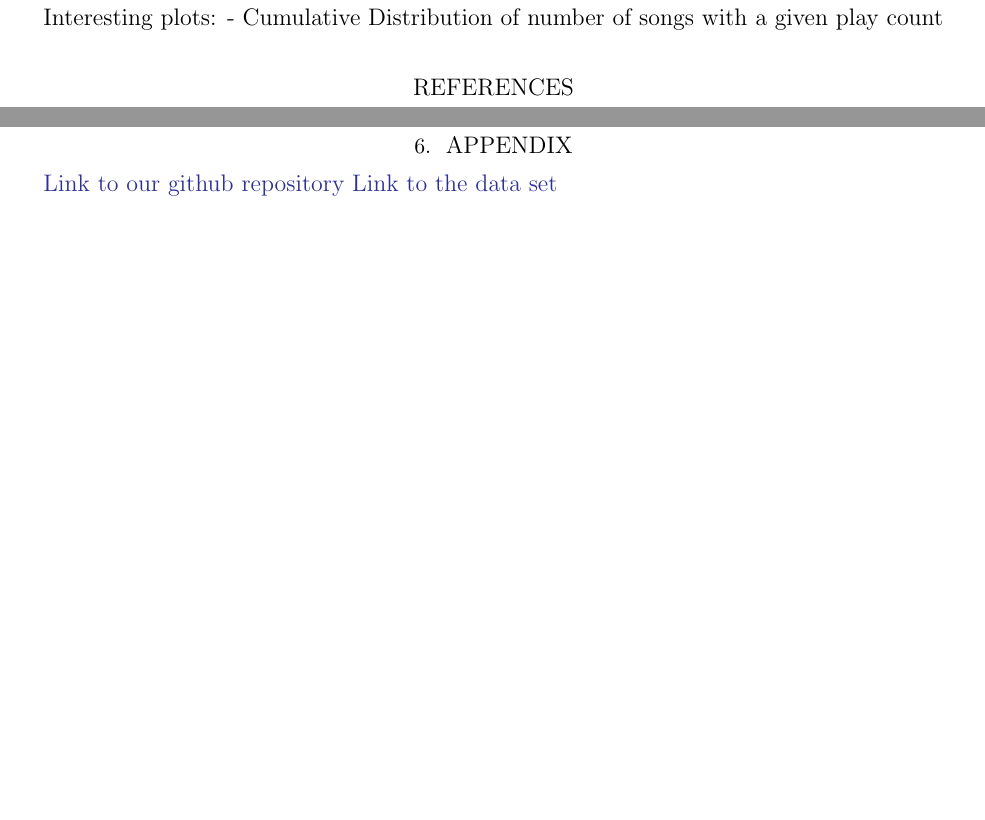
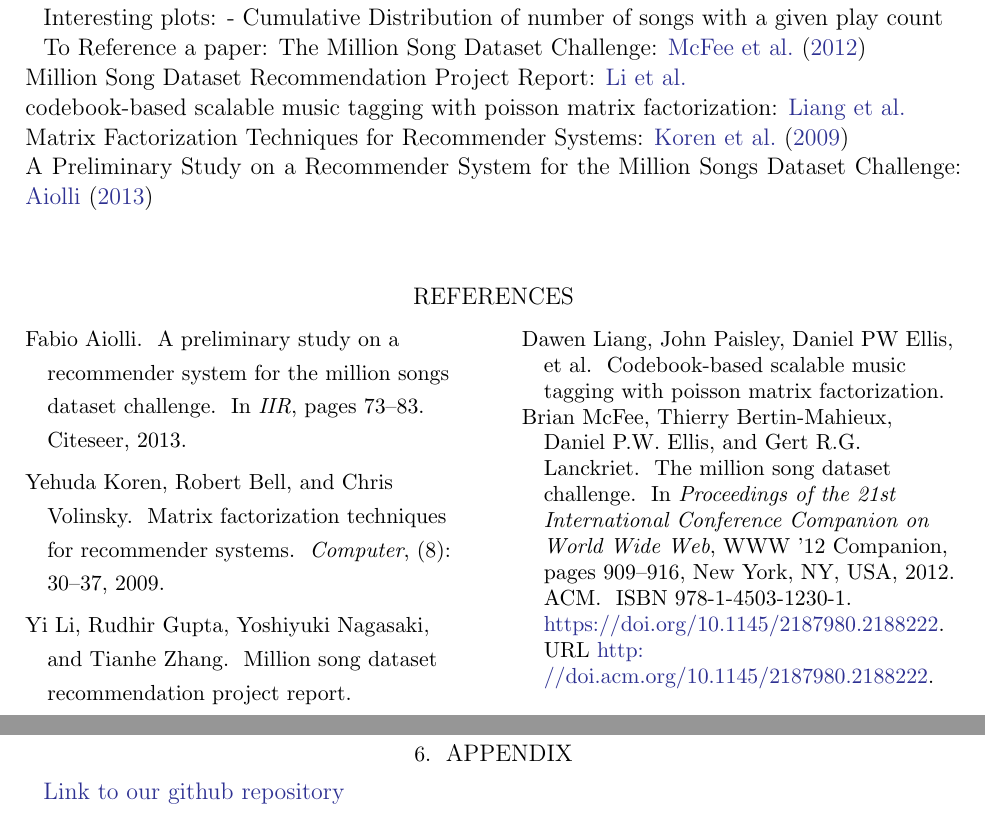
Before and after one commit to eringrand/musicanalysis, a LaTeX paper (writeup/MSDgroupwriteup.tex): two parts of pages 4 and 5 of 5, joined at a grey line, cut so that both start at the same text, the shorter picture padded with empty space. Compiled offline with pdfLaTeX; an older LaTeX class or package is replaced by its successor; a missing bibliography style is replaced by a similar one.

Commit message:
added ref notes

```diff
--- a/writeup/MSDgroupwriteup.tex
+++ b/writeup/MSDgroupwriteup.tex
@@ -169,12 +169,19 @@
 Interesting plots:
 - Cumulative Distribution of number of songs with a given play count
 
+To Reference a paper:
+The Million Song Dataset Challenge: \cite{McFee:2012:MSD:2187980.2188222} \\
+Million Song Dataset Recommendation Project Report: \cite{li2012million} \\
+codebook-based scalable music tagging with poisson matrix factorization: \cite{liangcodebook} \\
+Matrix Factorization Techniques for Recommender Systems: \cite{koren2009matrix} \\
+A Preliminary Study on a Recommender System for the Million Songs Dataset Challenge: \cite{aiolli2013preliminary} \\
+
+
+
 \bibliography{msdref}
 
 
 \section{Appendix}
 \href{https://github.com/eringrand/musicanalysis}{Link to our github repository}
-\href{http://www.dtic.upf.edu/~ocelma/MusicRecommendationDataset/}{Link to the data set}
-
 
 \end{document}
```
Also changed, not shown: writeup/msdref.bib (+0 -2 lines), writeup/MSDgroupwriteup.pdf.
